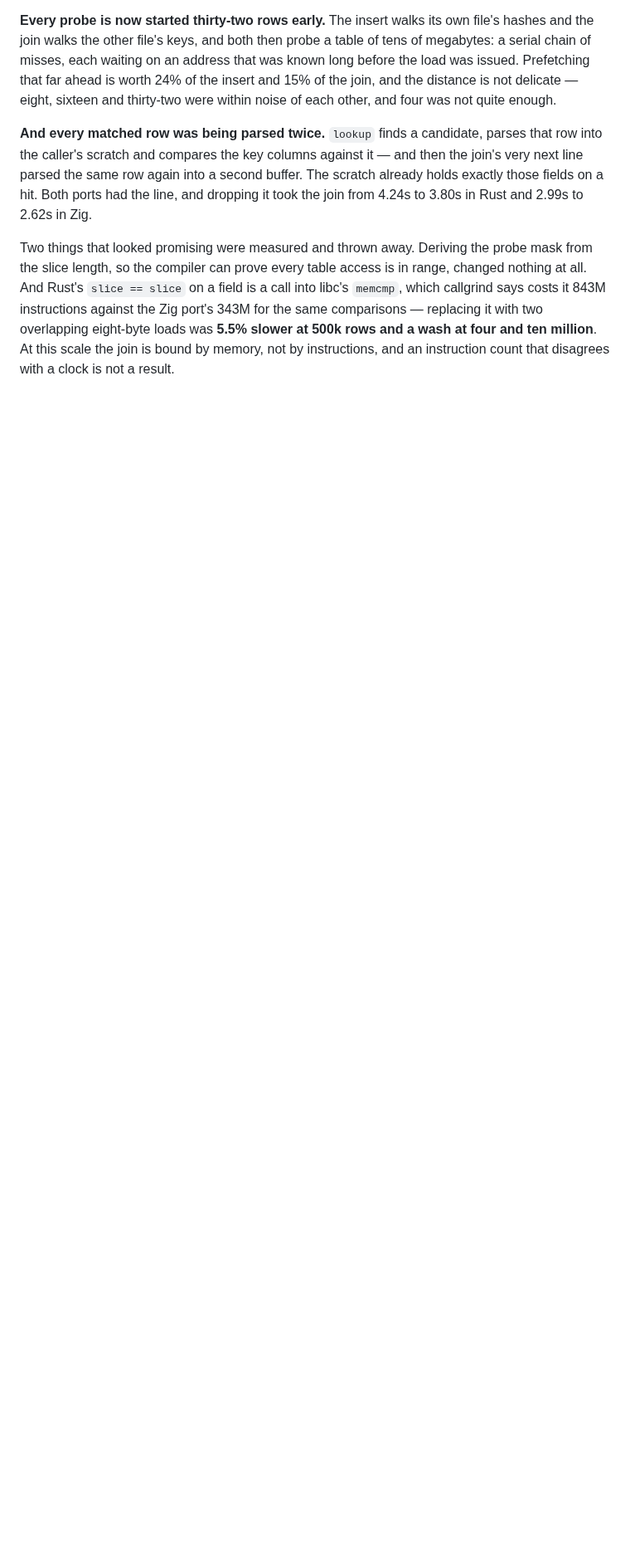
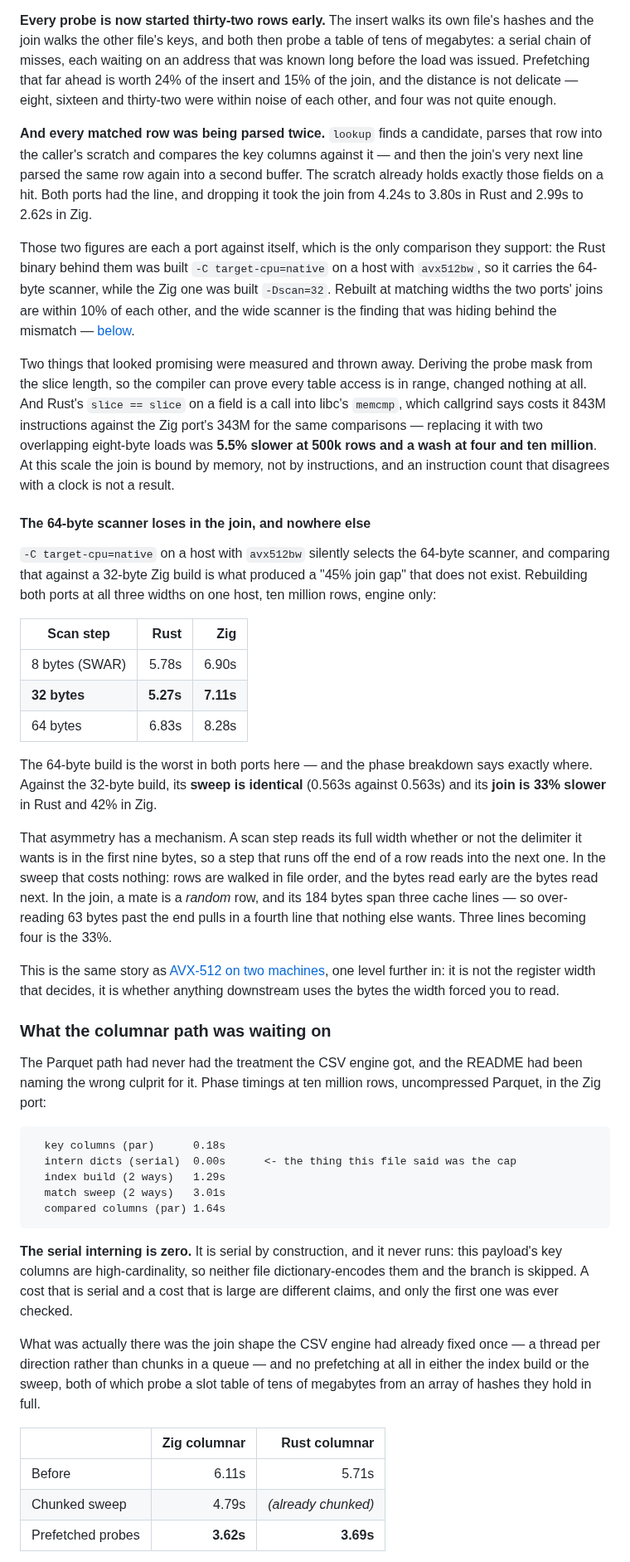
Before and after one commit to andrey-usa/csvdiff, a Markdown page: README.md, the part around one of its changes. Shown at 83% size. GitHub-like rendering; blank space fills up the shorter version.

Commit message:
Correct two claims this file was making, and write up the columnar round
**The Parquet path's stated bottleneck was never measured.** This file has said
twice that serial dictionary interning is what caps the Zig columnar path. It is
serial, and it is 0.000s: the payload's key columns are high-cardinality, so
neither file dictionary-encodes them and the branch never runs. What was actually
there was a thread per join direction and no prefetching, and fixing those took
the Zig path 6.11s to 3.62s and the Rust path 5.71s to 3.69s.

**And a "45% join gap" between the ports was a build mismatch.** The Rust numbers
came from `-C target-cpu=native` on a host with `avx512bw`, which silently selects
the 64-byte scanner; the Zig ones came from `-Dscan=32`. At matching widths the
joins are within 10%.

Rebuilding both ports at all three widths turned that mistake into the sharper
result underneath it: the 64-byte scanner's sweep is identical to the 32-byte
one's, 0.563s against 0.563s, and its join is 33% slower in Rust and 42% in Zig.
A scan step reads its full width whether or not the delimiter is nine bytes in,
so it runs off the end of a row into the next one. Sequentially that is free --
the bytes read early are the bytes read next. On a random mate it is a fourth
cache line for a three-line row, which is the 33%.

Also recorded: the huge-page result, which the C port measured at 1.38s -> 0.59s
on its slot table and which is a loss here (258 MB granted, CPU -3%, wall +0.7%
to +3.2%). Same code, same mechanism, opposite verdicts on two machines -- the
third time this project has hit that, after AVX-512 and the scanner width.

Co-Authored-By: Claude Opus 5 <noreply@anthropic.com>
Claude-Session: https://claude.ai/code/session_01G7yCumREkeTMErwYBuQCDU

````diff
--- a/README.md
+++ b/README.md
@@ -804,6 +805,13 @@ buffer. The scratch already holds exactly those fields on a hit. Both ports had
 the line, and dropping it took the join from 4.24s to 3.80s in Rust and 2.99s to
 2.62s in Zig.
 
+Those two figures are each a port against itself, which is the only comparison
+they support: the Rust binary behind them was built `-C target-cpu=native` on a
+host with `avx512bw`, so it carries the 64-byte scanner, while the Zig one was
+built `-Dscan=32`. Rebuilt at matching widths the two ports' joins are within
+10% of each other, and the wide scanner is the finding that was hiding behind
+the mismatch — [below](#the-64-byte-scanner-loses-in-the-join-and-nowhere-else).
+
 Two things that looked promising were measured and thrown away. Deriving the
 probe mask from the slice length, so the compiler can prove every table access is
 in range, changed nothing at all. And Rust's `slice == slice` on a field is a call
@@ -812,3 +820,64 @@ Zig port's 343M for the same comparisons — replacing it with two overlapping
 eight-byte loads was **5.5% slower at 500k rows and a wash at four and ten
 million**. At this scale the join is bound by memory, not by instructions, and an
 instruction count that disagrees with a clock is not a result.
+
+#### The 64-byte scanner loses in the join, and nowhere else
+
+`-C target-cpu=native` on a host with `avx512bw` silently selects the 64-byte
+scanner, and comparing that against a 32-byte Zig build is what produced a
+"45% join gap" that does not exist. Rebuilding both ports at all three widths on
+one host, ten million rows, engine only:
+
+| Scan step | Rust | Zig |
+|---|---:|---:|
+| 8 bytes (SWAR) | 5.78s | 6.90s |
+| **32 bytes** | **5.27s** | **7.11s** |
+| 64 bytes | 6.83s | 8.28s |
+
+The 64-byte build is the worst in both ports here — and the phase breakdown says
+exactly where. Against the 32-byte build, its **sweep is identical** (0.563s
+against 0.563s) and its **join is 33% slower** in Rust and 42% in Zig.
+
+That asymmetry has a mechanism. A scan step reads its full width whether or not
+the delimiter it wants is in the first nine bytes, so a step that runs off the
+end of a row reads into the next one. In the sweep that costs nothing: rows are
+walked in file order, and the bytes read early are the bytes read next. In the
+join, a mate is a *random* row, and its 184 bytes span three cache lines — so
+over-reading 63 bytes past the end pulls in a fourth line that nothing else
+wants. Three lines becoming four is the 33%.
+
+This is the same story as [AVX-512 on two
+machines](#avx-512-measured-on-two-machines-that-disagree), one level further in:
+it is not the register width that decides, it is whether anything downstream
+uses the bytes the width forced you to read.
+
+### What the columnar path was waiting on
+
+The Parquet path had never had the treatment the CSV engine got, and the README
+had been naming the wrong culprit for it. Phase timings at ten million rows,
+uncompressed Parquet, in the Zig port:
+
+```
+  key columns (par)      0.18s
+  intern dicts (serial)  0.00s      <- the thing this file said was the cap
+  index build (2 ways)   1.29s
+  match sweep (2 ways)   3.01s
+  compared columns (par) 1.64s
+```
+
+**The serial interning is zero.** It is serial by construction, and it never
+runs: this payload's key columns are high-cardinality, so neither file
+dictionary-encodes them and the branch is skipped. A cost that is serial and a
+cost that is large are different claims, and only the first one was ever checked.
+
+What was actually there was the join shape the CSV engine had already fixed once
+— a thread per direction rather than chunks in a queue — and no prefetching at
+all in either the index build or the sweep, both of which probe a slot table of
+tens of megabytes from an array of hashes they hold in full.
+
+| | Zig columnar | Rust columnar |
+|---|---:|---:|
+| Before | 6.11s | 5.71s |
+| Chunked sweep | 4.79s | *(already chunked)* |
+| Prefetched probes | **3.62s** | **3.69s** |
+
````
Also changed, not shown: other parts of README.md (+20 -5 lines).
